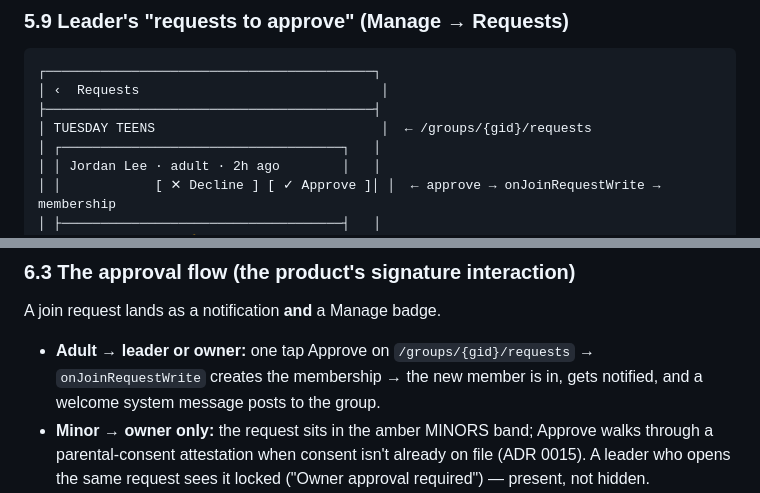
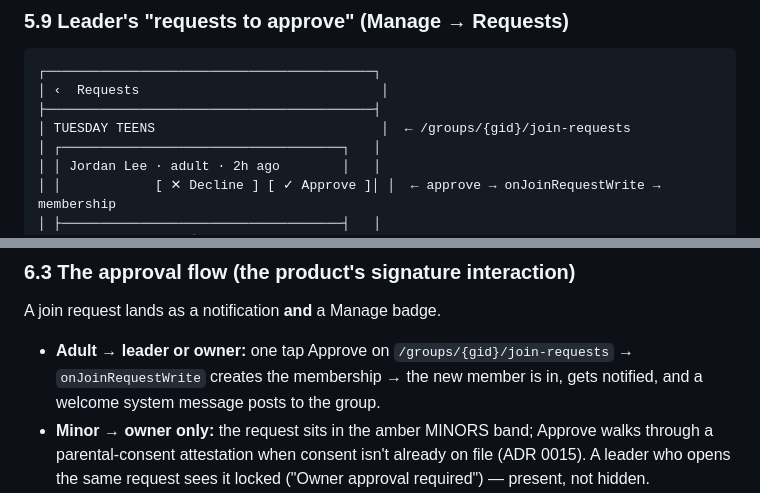
Before and after one commit to critterwilson/jacob, a Markdown page: docs/ui-redesign-v2.md, 2 parts joined by grey strips. Drawn GitHub-style.

```diff
--- a/docs/ui-redesign-v2.md
+++ b/docs/ui-redesign-v2.md
@@ -540,7 +540,7 @@ deliberately separate from the owner's Ministry voice.
 ┌──────────────────────────────────────────┐
 │ ‹  Requests                               │
 ├──────────────────────────────────────────┤
-│ TUESDAY TEENS                             │  ← /groups/{gid}/requests
+│ TUESDAY TEENS                             │  ← /groups/{gid}/join-requests
 │ ┌────────────────────────────────────┐   │
 │ │ Jordan Lee · adult · 2h ago        │   │
 │ │            [ ✕ Decline ] [ ✓ Approve ]│ │  ← approve → onJoinRequestWrite → membership
@@ -752,7 +752,7 @@ replies).
 
 ### 6.3 The approval flow (the product's signature interaction)
 A join request lands as a notification **and** a Manage badge.
-- **Adult → leader or owner:** one tap Approve on `/groups/{gid}/requests` → `onJoinRequestWrite`
+- **Adult → leader or owner:** one tap Approve on `/groups/{gid}/join-requests` → `onJoinRequestWrite`
   creates the membership → the new member is in, gets notified, and a welcome system message posts
   to the group.
 - **Minor → owner only:** the request sits in the amber MINORS band; Approve walks through a
```
Also changed, not shown: other parts of docs/ui-redesign-v2.md (+4 -4 lines).
